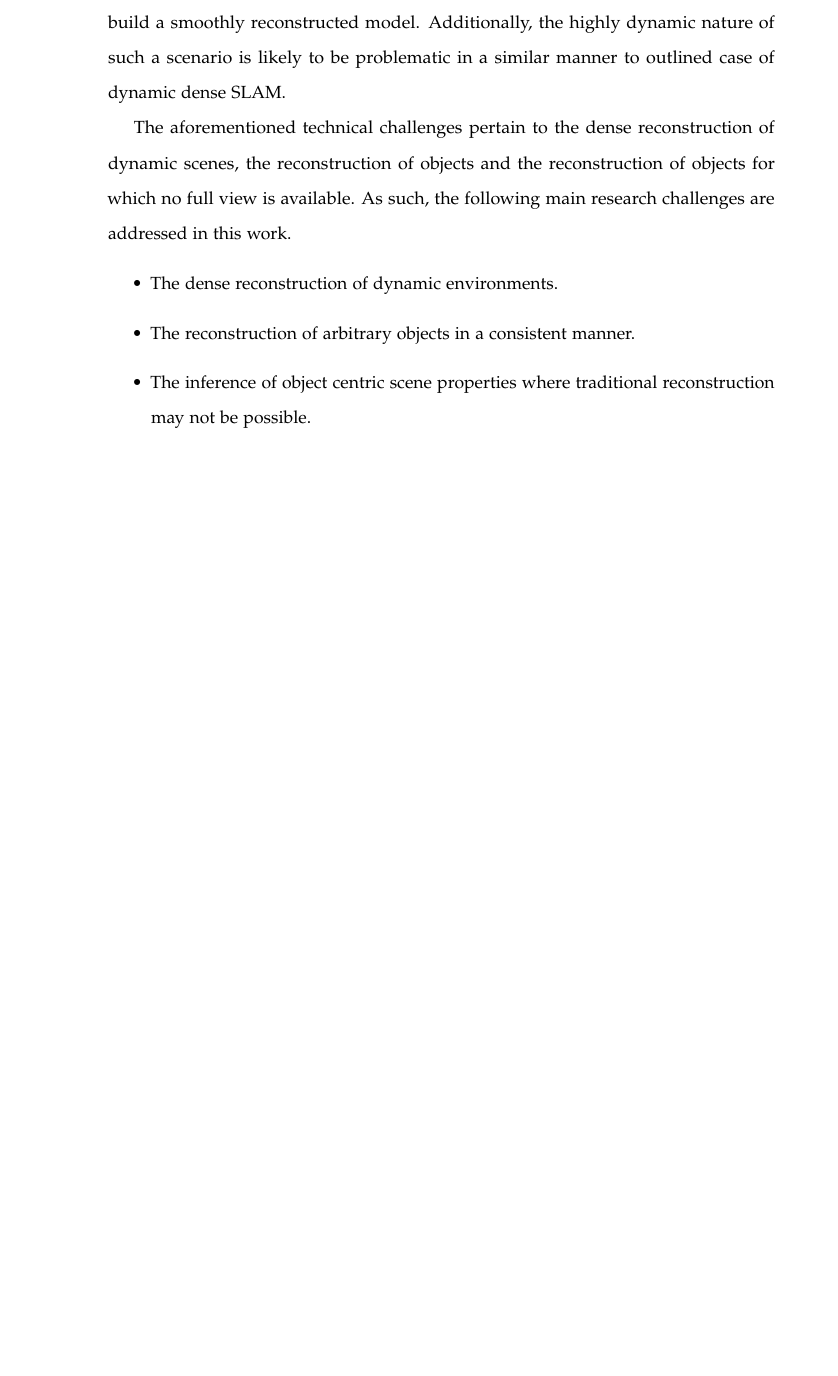
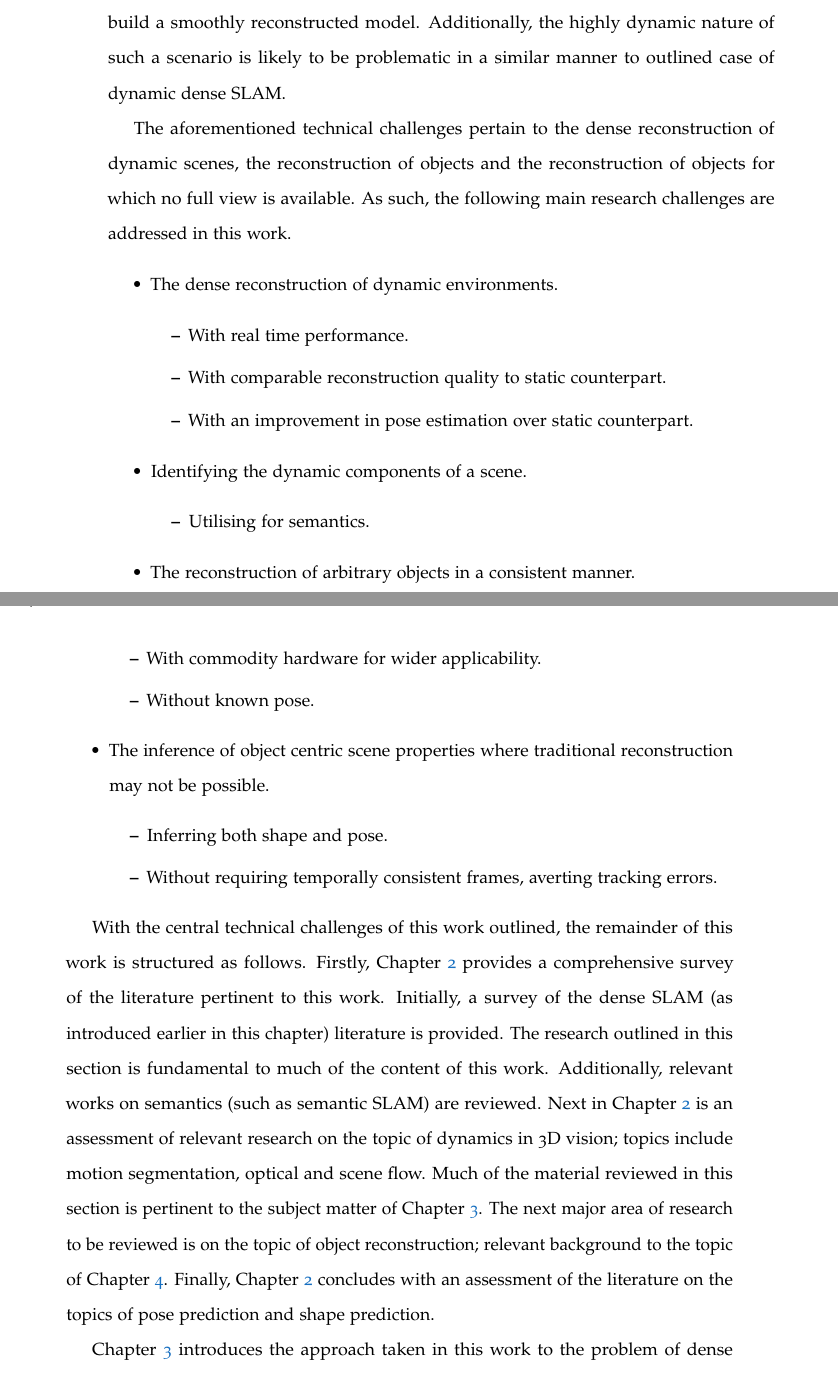
Before and after one commit to JackHunt/Thesis, a LaTeX thesis (thesis.tex, which reads chapters/introduction.tex): part of page 23 of 127 before the commit and two parts of pages 23 and 24 of 127 after it, the two joined at a grey line, cut so that both start at the same text, the shorter picture padded with empty space. Compiled offline with pdfLaTeX.

Commit message:
Started writing thesis roadmap.

```diff
--- a/chapters/introduction.tex
+++ b/chapters/introduction.tex
@@ -96,38 +97,48 @@ scenario, an object may not be visible to the sensor for a length of time suffic
 reconstructed model. Additionally, the highly dynamic nature of such a scenario is likely to be problematic
 in a similar manner to outlined case of dynamic dense SLAM.
 
-% Research questions.
-% -- Can we reconstruct densely in dynamic scenes?
-% ---- real time?
-% ---- comparable reconstruction quality to state of art?
-% ---- can we improve tracking in these scenarios?
-% -- Can we determine what is dynamic in a scene?
-% ---- Can we leverage this information in some semantic way (link back to AR applications/data collection)?
-% -- Can we obtain consistent reconstructions of arbitrary objects?
-% ---- comparable reconstruction quality to state of the art scene based?
-% ---- with commodity hardware?; wider applicability
-% ---- without known pose?
-% -- Can we infer scene properties where traditional reconstruction not possible?
-% ---- shape and pose?
-% ---- without requiring temporal consistency?; avert tracking errors
 The aforementioned technical challenges pertain to the dense reconstruction of dynamic scenes, the
 reconstruction of objects and the reconstruction of objects for which no full view is available. As
 such, the following main research challenges are addressed in this work.
 \begin{itemize}
-\item The dense reconstruction of dynamic environments.
-\item The reconstruction of arbitrary objects in a consistent manner.
-\item The inference of object centric scene properties where traditional reconstruction
+  \item The dense reconstruction of dynamic environments.
+  \begin{itemize}
+    \item With real time performance.
+    \item With comparable reconstruction quality to static counterpart.
+    \item With an improvement in pose estimation over static counterpart.
+  \end{itemize}
+  \item Identifying the dynamic components of a scene.
+  \begin{itemize}
+    \item Utilising for semantics.
+  \end{itemize}
+  \item The reconstruction of arbitrary objects in a consistent manner.
+  \begin{itemize}
+    \item With comparable reconstruction quality to scene based alternative.
+    \item With commodity hardware for wider applicability.
+    \item Without known pose.
+  \end{itemize}
+  \item The inference of object centric scene properties where traditional reconstruction
 may not be possible.
+  \begin{itemize}
+    \item Inferring both shape and pose.
+    \item Without requiring temporally consistent frames, averting tracking errors.
+  \end{itemize}
 \end{itemize}
 
-% Thesis roadmap.
-% -- Literature review.
-% ---- TaM/SLAM
-% ---- Semantics/Semantic SLAM
-% ---- Dynamics, moseg and optical flow
-% ---- Object reconstruction
-% ---- Shape and pose regression
+With the central technical challenges of this work outlined, the remainder of this work is structured
+as follows. Firstly, Chapter~\ref{chap:lit_review} provides a comprehensive survey of the literature
+pertinent to this work. Initially, a survey of the dense SLAM (as introduced earlier in this chapter)
+literature is provided. The research outlined in this section is fundamental to much of the content of
+this work. Additionally, relevant works on semantics (such as semantic SLAM) are reviewed.
+Next in Chapter~\ref{chap:lit_review} is an assessment of relevant research on the topic of dynamics in
+3D vision; topics include motion segmentation, optical and scene flow. Much of the material reviewed in
+this section is pertinent to the subject matter of Chapter~\ref{chap:moseg}. The next major area of
+research to be reviewed is on the topic of object reconstruction; relevant background to the topic of
+Chapter~\ref{chap:probobj}. Finally, Chapter~\ref{chap:lit_review} concludes with an assessment of the
+literature on the topics of pose prediction and shape prediction.
 
+Chapter~\ref{chap:moseg} introduces the approach taken in this work to the problem of dense reconstruction
+in dynamic environments (environments with moving components).
 % -- "Real Time Motion Segmentation for Dense Volumetric Fusion"
 % ---- Outline preliminaries; standard dense SLAM etc
 % ---- Approach to dynamic dense SLAM
```
Also changed, not shown: chapters/__latexindent_temp.tex (+1 -1 lines), chapters/lit_review.tex (+1 -0 lines), chapters/motion_segmentation.tex (+1 -0 lines), chapters/object_reconstruction.tex (+1 -0 lines), chapters/shape_pose_pred.tex (+1 -0 lines), chapters/introduction.tex (1 more changed lines).
